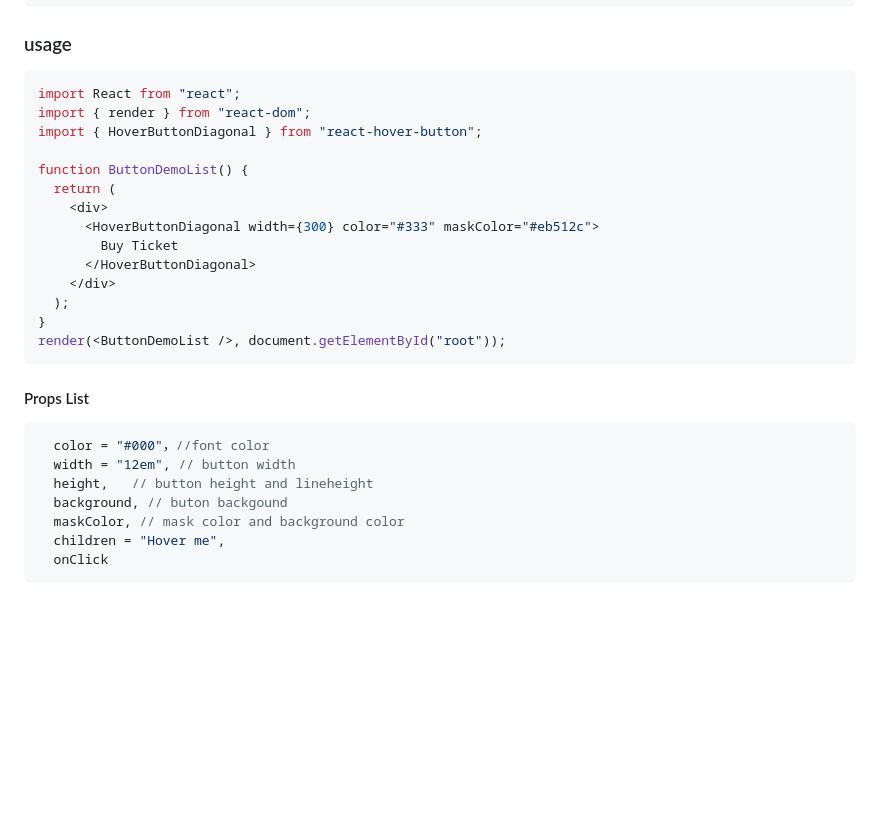
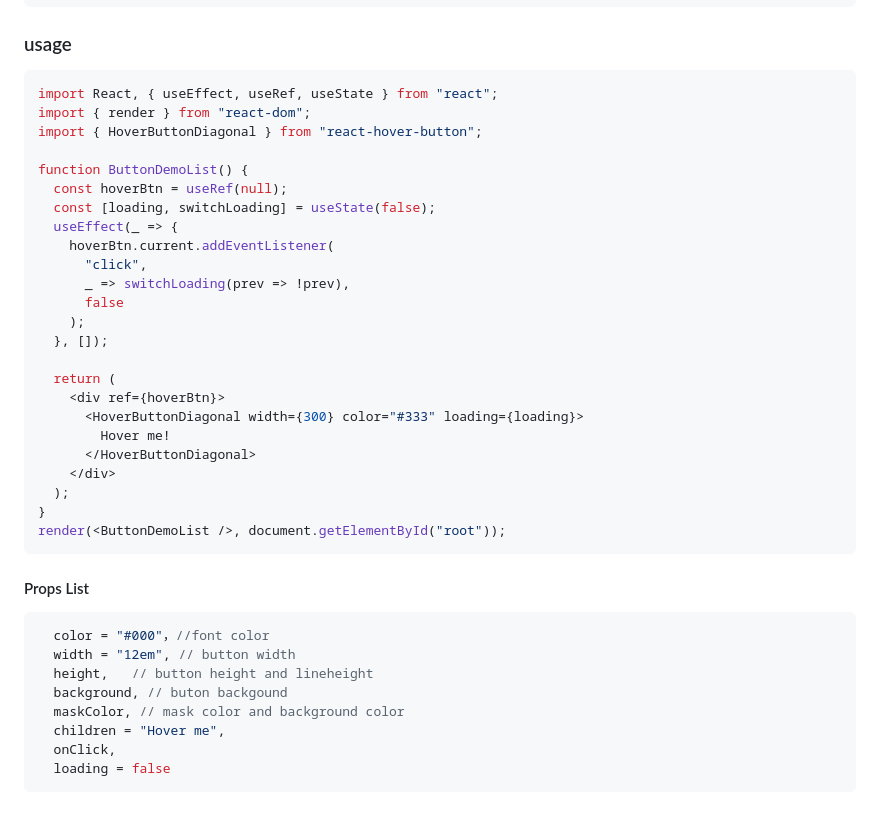
Before and after one commit to daryl-z/react-hover-button, a Markdown page: docs/README.md, the part around the change printed below. Rendered like a GitHub page; blank space fills up the shorter version.

Commit message:
docs: update readme

````diff
--- a/docs/README.md
+++ b/docs/README.md
@@ -15,15 +15,25 @@ npm i react-hover-button
 ### usage
 
 ```jsx
-import React from "react";
+import React, { useEffect, useRef, useState } from "react";
 import { render } from "react-dom";
 import { HoverButtonDiagonal } from "react-hover-button";
 
 function ButtonDemoList() {
+  const hoverBtn = useRef(null);
+  const [loading, switchLoading] = useState(false);
+  useEffect(_ => {
+    hoverBtn.current.addEventListener(
+      "click",
+      _ => switchLoading(prev => !prev),
+      false
+    );
+  }, []);
+
   return (
-    <div>
-      <HoverButtonDiagonal width={300} color="#333" maskColor="#eb512c">
-        Buy Ticket
+    <div ref={hoverBtn}>
+      <HoverButtonDiagonal width={300} color="#333" loading={loading}>
+        Hover me!
       </HoverButtonDiagonal>
     </div>
   );
@@ -40,5 +50,6 @@ render(<ButtonDemoList />, document.getElementById("root"));
   background, // buton backgound
   maskColor, // mask color and background color
   children = "Hover me",
-  onClick
+  onClick,
+  loading = false
 ```
````
Also changed, not shown: other parts of docs/README.md (+1 -1 lines), README.md (+15 -4 lines), docs/btn.gif, 1 other file.
